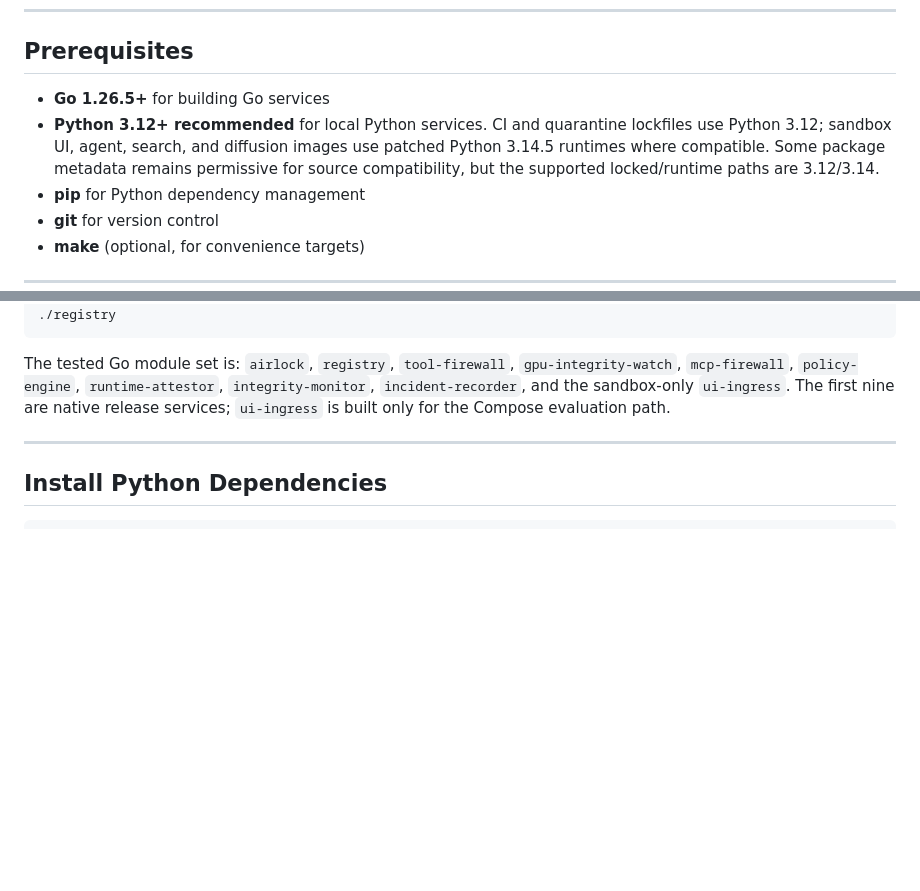
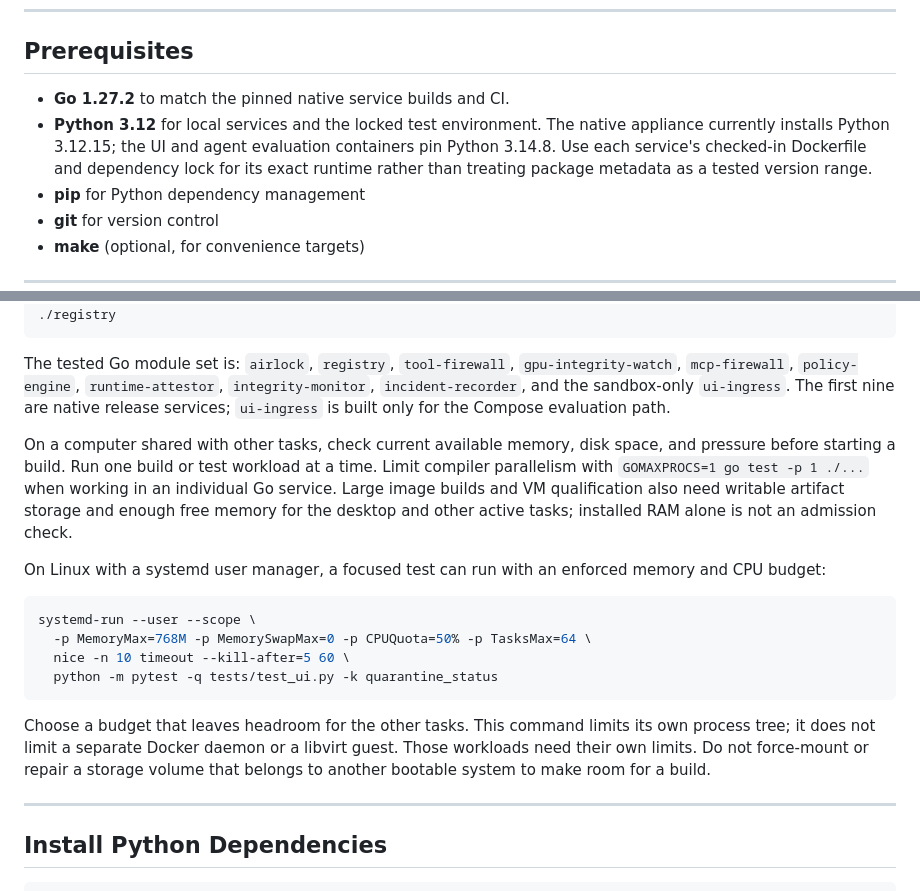
Before and after one commit to SecAI-Hub/SecAI_OS, a Markdown page: docs/install/dev.md, 2 parts joined by grey strips. Rendered like a GitHub page; blank space fills up the shorter version.

Commit message:
Document pinned dev runtimes and shared host build limits

````diff
--- a/docs/install/dev.md
+++ b/docs/install/dev.md
@@ -6,8 +6,8 @@ This guide covers running SecAI OS services locally for development and testing,
 
 ## Prerequisites
 
-- **Go 1.26.5+** for building Go services
-- **Python 3.12+ recommended** for local Python services. CI and quarantine lockfiles use Python 3.12; sandbox UI, agent, search, and diffusion images use patched Python 3.14.5 runtimes where compatible. Some package metadata remains permissive for source compatibility, but the supported locked/runtime paths are 3.12/3.14.
+- **Go 1.27.2** to match the pinned native service builds and CI.
+- **Python 3.12** for local services and the locked test environment. The native appliance currently installs Python 3.12.15; the UI and agent evaluation containers pin Python 3.14.8. Use each service's checked-in Dockerfile and dependency lock for its exact runtime rather than treating package metadata as a tested version range.
 - **pip** for Python dependency management
 - **git** for version control
 - **make** (optional, for convenience targets)
@@ -44,6 +44,29 @@ The tested Go module set is: `airlock`, `registry`, `tool-firewall`,
 `integrity-monitor`, `incident-recorder`, and the sandbox-only `ui-ingress`.
 The first nine are native release services; `ui-ingress` is built only for the
 Compose evaluation path.
+
+On a computer shared with other tasks, check current available memory, disk
+space, and pressure before starting a build. Run one build or test workload at
+a time. Limit compiler parallelism with `GOMAXPROCS=1 go test -p 1 ./...` when
+working in an individual Go service. Large image builds and VM qualification
+also need writable artifact storage and enough free memory for the desktop
+and other active tasks; installed RAM alone is not an admission check.
+
+On Linux with a systemd user manager, a focused test can run with an enforced
+memory and CPU budget:
+
+```bash
+systemd-run --user --scope \
+  -p MemoryMax=768M -p MemorySwapMax=0 -p CPUQuota=50% -p TasksMax=64 \
+  nice -n 10 timeout --kill-after=5 60 \
+  python -m pytest -q tests/test_ui.py -k quarantine_status
+```
+
+Choose a budget that leaves headroom for the other tasks. This command limits
+its own process tree; it does not limit a separate Docker daemon or a libvirt
+guest. Those workloads need their own limits. Do not force-mount or repair a
+storage volume that belongs to another bootable system to make room for a
+build.
 
 ---
 
````
